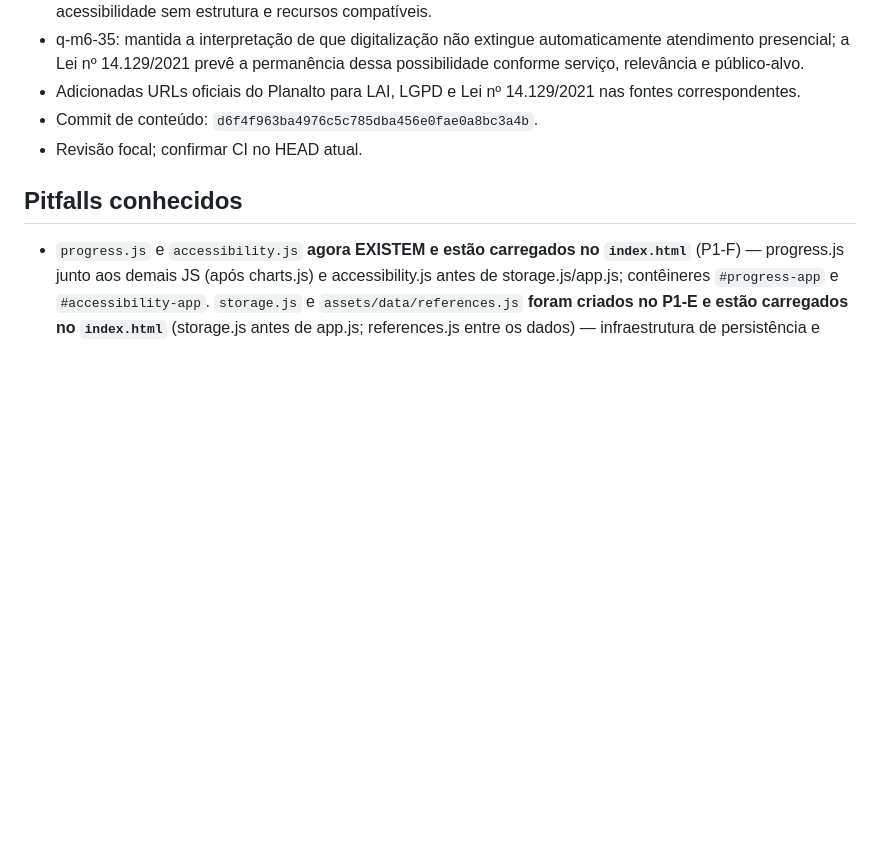
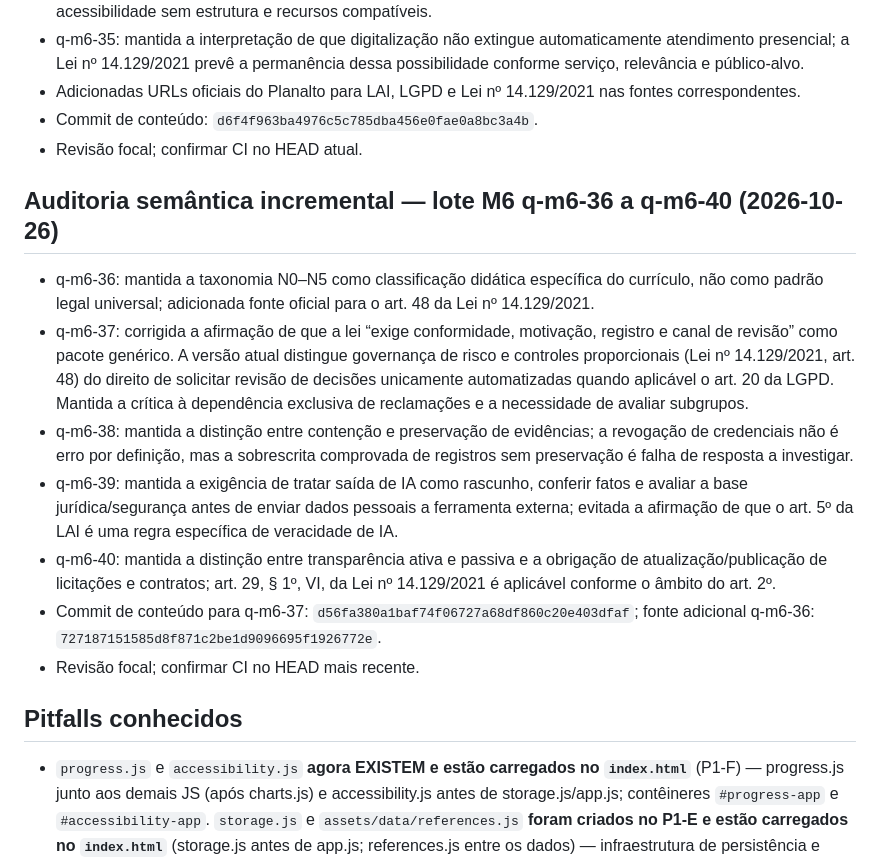
Before and after one commit to Fatal1tyBarucco/FCN, a Markdown page: AGENTS.md, the part around the change. Rendered like a GitHub page; blank space fills up the shorter version.

Commit message:
docs: registrar auditoria semântica M6 questões 36–40

```diff
--- a/AGENTS.md
+++ b/AGENTS.md
@@ -700,6 +700,16 @@ Fonte de estado: branch `feat/fase-1-orquestracao-20261025`, PR [#17](https://gi
 - Commit de conteúdo: `d6f4f963ba4976c5c785dba456e0fae0a8bc3a4b`.
 - Revisão focal; confirmar CI no HEAD atual.
 
+## Auditoria semântica incremental — lote M6 q-m6-36 a q-m6-40 (2026-10-26)
+
+- q-m6-36: mantida a taxonomia N0–N5 como classificação didática específica do currículo, não como padrão legal universal; adicionada fonte oficial para o art. 48 da Lei nº 14.129/2021.
+- q-m6-37: corrigida a afirmação de que a lei “exige conformidade, motivação, registro e canal de revisão” como pacote genérico. A versão atual distingue governança de risco e controles proporcionais (Lei nº 14.129/2021, art. 48) do direito de solicitar revisão de decisões unicamente automatizadas quando aplicável o art. 20 da LGPD. Mantida a crítica à dependência exclusiva de reclamações e a necessidade de avaliar subgrupos.
+- q-m6-38: mantida a distinção entre contenção e preservação de evidências; a revogação de credenciais não é erro por definição, mas a sobrescrita comprovada de registros sem preservação é falha de resposta a investigar.
+- q-m6-39: mantida a exigência de tratar saída de IA como rascunho, conferir fatos e avaliar a base jurídica/segurança antes de enviar dados pessoais a ferramenta externa; evitada a afirmação de que o art. 5º da LAI é uma regra específica de veracidade de IA.
+- q-m6-40: mantida a distinção entre transparência ativa e passiva e a obrigação de atualização/publicação de licitações e contratos; art. 29, § 1º, VI, da Lei nº 14.129/2021 é aplicável conforme o âmbito do art. 2º.
+- Commit de conteúdo para q-m6-37: `d56fa380a1baf74f06727a68df860c20e403dfaf`; fonte adicional q-m6-36: `727187151585d8f871c2be1d9096695f1926772e`.
+- Revisão focal; confirmar CI no HEAD mais recente.
+
 ## Pitfalls conhecidos
 
 - `progress.js` e `accessibility.js` **agora EXISTEM e estão carregados no `index.html`** (P1-F) — progress.js junto aos demais JS (após charts.js) e accessibility.js antes de storage.js/app.js; contêineres `#progress-app` e `#accessibility-app`. `storage.js` e `assets/data/references.js` **foram criados no P1-E e estão carregados no `index.html`** (storage.js antes de app.js; references.js entre os dados) — infraestrutura de persistência e referências verificadas. (`search.js` **passou a existir e está carregado com `defer`** (contêiner `#search-app`); `audio.js` idem (`#audio-app`); `manifest.webmanifest` e `service-worker.js` **existem** e o `<link rel="manifest">` está no `<head>` com registro condicional de SW — PWA condicional, não testado em navegador real. `charts.js` **passou a existir e está carregado**: laboratório dos 5 gráficos obrigatórios em SVG próprio, contêiner `#charts-app`. `flashcards.js` **existe e está carregado**: UI de flashcards + repetição espaçada SM-2 simplificado. `quiz-engine.js` **existe e está carregado**: motor de simulados da Seção 10.2.)
```
